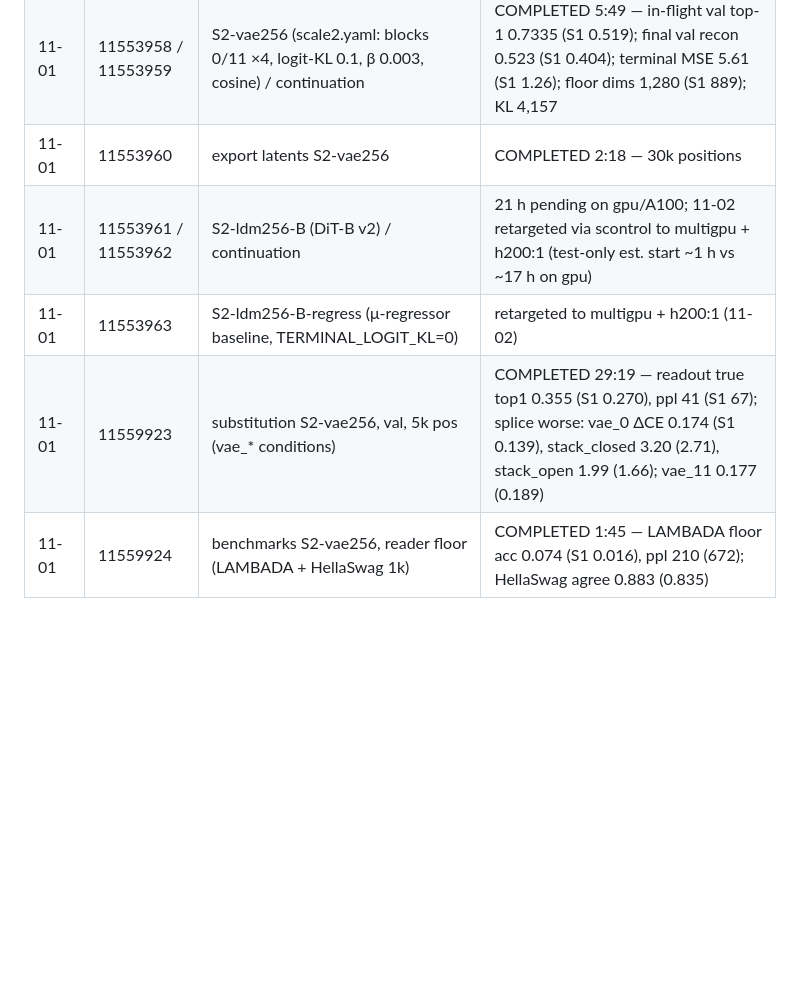
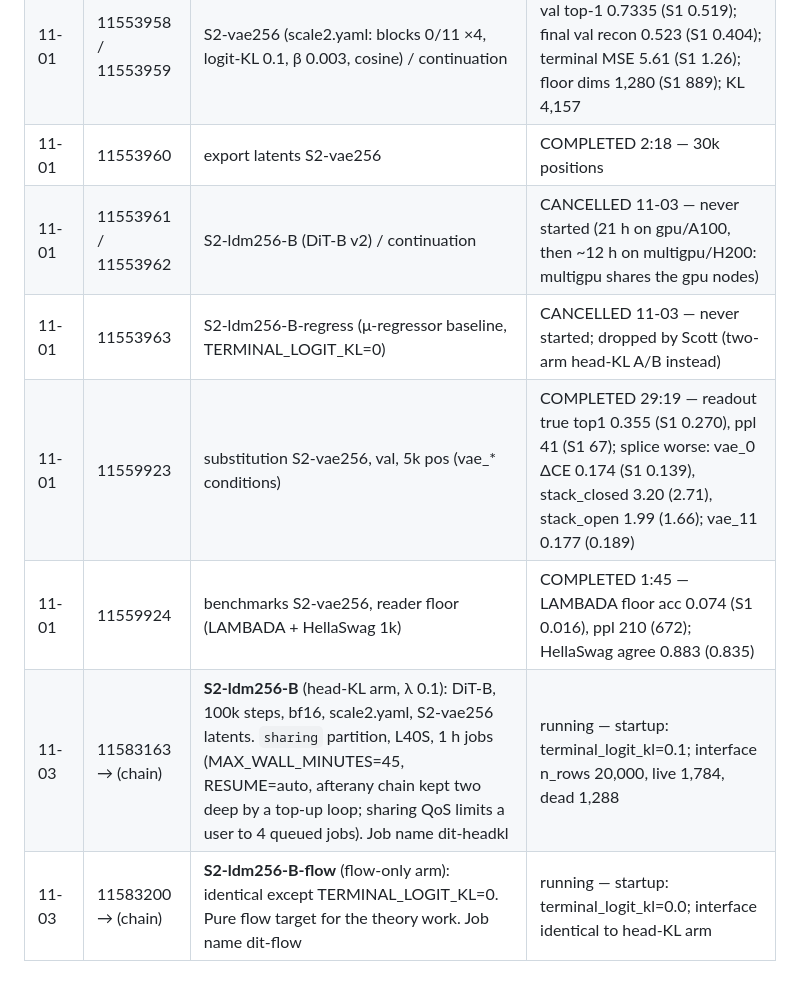
Before and after one commit to ScottBiggs2/SDAF, a Markdown page: outputs/scale1_joblog.md, the part around the change. Drawn GitHub-style; blank space fills up the shorter version.

Commit message:
job log: head-KL / flow-only DiT-B A/B on sharing L40S; old DiT queue cancelled
Co-Authored-By: Claude Opus 5.5 <noreply@anthropic.com>

```diff
--- a/outputs/scale1_joblog.md
+++ b/outputs/scale1_joblog.md
@@ -76,7 +76,9 @@ Phase B/C code (not launched; needs Scott's go): 0771d65 (VAE loss weights, logi
 | 11-01 | 11553974 | DiT-B v2 smoke (200 steps on S1 latents; bf16, HeadLoss, 2-block trainable encoder, latent interface) | COMPLETED 4:37 — no crash |
 | 11-01 | 11553958 / 11553959 | S2-vae256 (scale2.yaml: blocks 0/11 ×4, logit-KL 0.1, β 0.003, cosine) / continuation | COMPLETED 5:49 — in-flight val top-1 0.7335 (S1 0.519); final val recon 0.523 (S1 0.404); terminal MSE 5.61 (S1 1.26); floor dims 1,280 (S1 889); KL 4,157 |
 | 11-01 | 11553960 | export latents S2-vae256 | COMPLETED 2:18 — 30k positions |
-| 11-01 | 11553961 / 11553962 | S2-ldm256-B (DiT-B v2) / continuation | 21 h pending on gpu/A100; 11-02 retargeted via scontrol to multigpu + h200:1 (test-only est. start ~1 h vs ~17 h on gpu) |
-| 11-01 | 11553963 | S2-ldm256-B-regress (μ-regressor baseline, TERMINAL_LOGIT_KL=0) | retargeted to multigpu + h200:1 (11-02) |
+| 11-01 | 11553961 / 11553962 | S2-ldm256-B (DiT-B v2) / continuation | CANCELLED 11-03 — never started (21 h on gpu/A100, then ~12 h on multigpu/H200: multigpu shares the gpu nodes) |
+| 11-01 | 11553963 | S2-ldm256-B-regress (μ-regressor baseline, TERMINAL_LOGIT_KL=0) | CANCELLED 11-03 — never started; dropped by Scott (two-arm head-KL A/B instead) |
 | 11-01 | 11559923 | substitution S2-vae256, val, 5k pos (vae_* conditions) | COMPLETED 29:19 — readout true top1 0.355 (S1 0.270), ppl 41 (S1 67); splice worse: vae_0 ΔCE 0.174 (S1 0.139), stack_closed 3.20 (2.71), stack_open 1.99 (1.66); vae_11 0.177 (0.189) |
 | 11-01 | 11559924 | benchmarks S2-vae256, reader floor (LAMBADA + HellaSwag 1k) | COMPLETED 1:45 — LAMBADA floor acc 0.074 (S1 0.016), ppl 210 (672); HellaSwag agree 0.883 (0.835) |
+| 11-03 | 11583163 → (chain) | **S2-ldm256-B** (head-KL arm, λ 0.1): DiT-B, 100k steps, bf16, scale2.yaml, S2-vae256 latents. `sharing` partition, L40S, 1 h jobs (MAX_WALL_MINUTES=45, RESUME=auto, afterany chain kept two deep by a top-up loop; sharing QoS limits a user to 4 queued jobs). Job name dit-headkl | running — startup: terminal_logit_kl=0.1; interface n_rows 20,000, live 1,784, dead 1,288 |
+| 11-03 | 11583200 → (chain) | **S2-ldm256-B-flow** (flow-only arm): identical except TERMINAL_LOGIT_KL=0. Pure flow target for the theory work. Job name dit-flow | running — startup: terminal_logit_kl=0.0; interface identical to head-KL arm |
```
